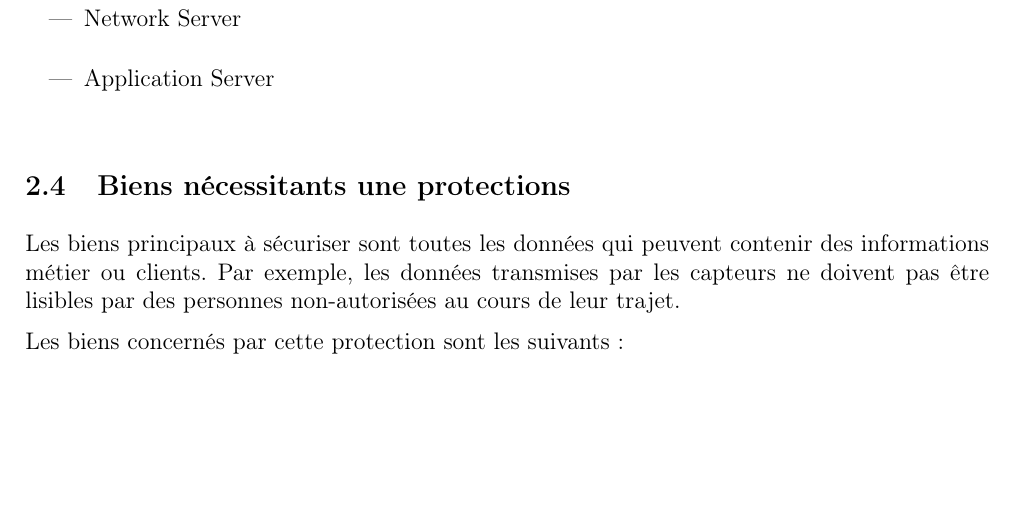
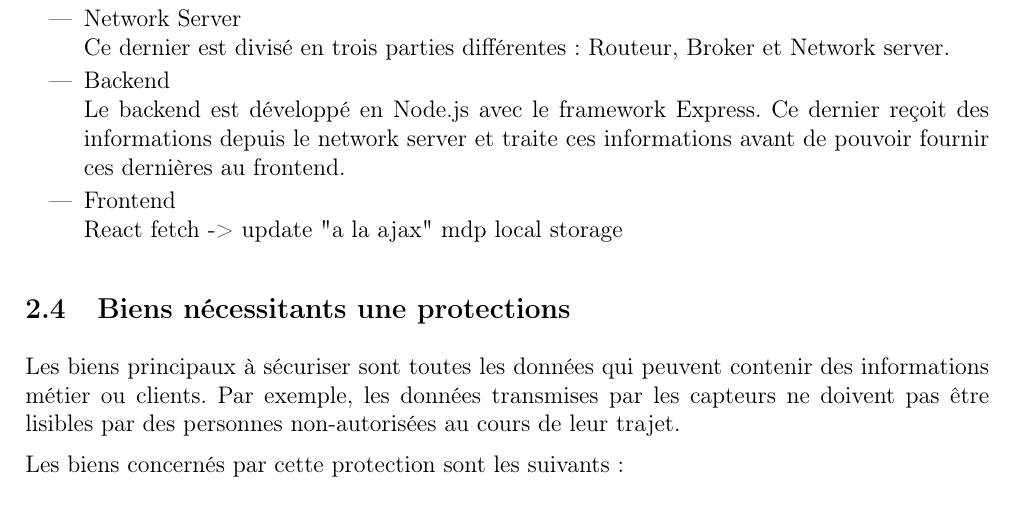
Before and after one commit to heig-vd-iot2018/security, a LaTeX document (analyse_menaces/main.tex): part of page 5 of 5 before the commit and part of page 5 of 6 after it, cut so that both start at the same text, the shorter picture padded with empty space. Compiled offline with pdfLaTeX.

Commit message:
avant merge

```diff
--- a/analyse_menaces/main.tex
+++ b/analyse_menaces/main.tex
@@ -283,9 +283,15 @@ Afin de rendre ce système fonctionnel, plusieurs composants hardware ainsi que
 		Dans notre cas, le bridge fait partie intégrante de la gateway. Sur le schéma dans la \autoref{objectifssysteme}, ce dernier est séparé de la gateway afin de bien représenter le passage de l'utilisation du protocole \textit{LoRa} vers le protocole \textit{MQTT}.
 
 	\item Network Server \\
+		Ce dernier est divisé en trois parties différentes : Routeur, Broker et Network server.
 
-	\item Application Server \\
+	\item Backend\\
+		Le backend est développé en Node.js avec le framework Express. Ce dernier reçoit des informations depuis le network server et traite ces informations avant de pouvoir fournir ces dernières au frontend.
 
+	\item Frontend\\
+		React
+		fetch -> update "a la ajax"
+		mdp local storage
 
 \end{itemize}
 
```
